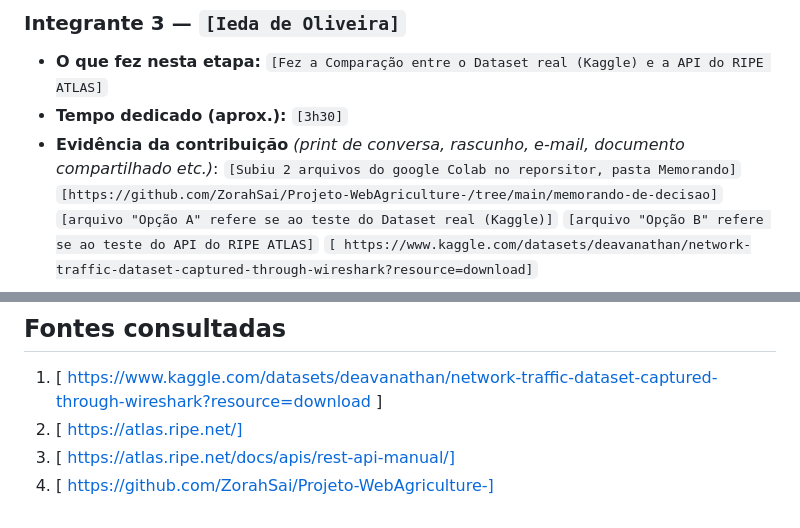
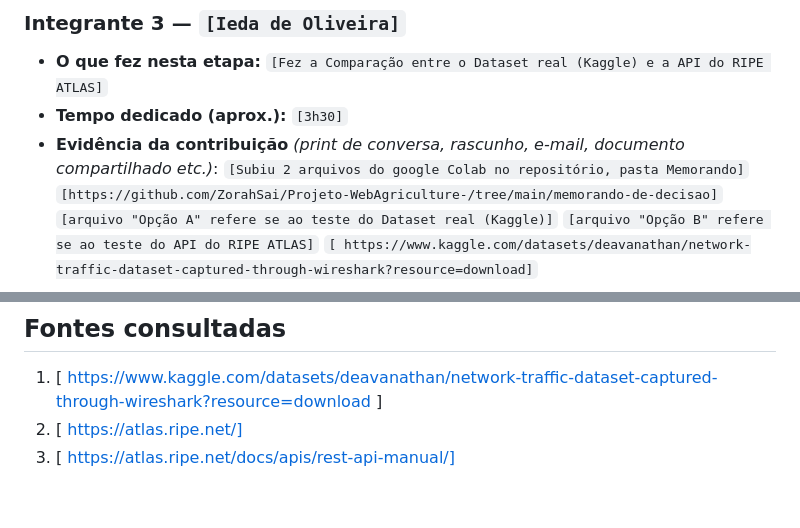
Before and after one commit to ZorahSai/Projeto-WebAgriculture-, a Markdown page: 1 - Template_Memorando_de_Decisao.md, 2 parts joined by grey strips. Drawn GitHub-style.

```diff
--- a/1 - Template_Memorando_de_Decisao.md
+++ b/1 - Template_Memorando_de_Decisao.md
@@ -117,7 +100,7 @@ Regras fixas: não se utiliza Machine Learning, a classificação e feita por re
 - **O que fez nesta etapa:** `[Fez a Comparação entre o Dataset real (Kaggle) e a API do RIPE ATLAS]`
 - **Tempo dedicado (aprox.):** `[3h30]`
 - **Evidência da contribuição** *(print de conversa, rascunho, e-mail, documento compartilhado etc.)*:
-`[Subiu 2 arquivos do google Colab no reporsitor, pasta Memorando]`
+`[Subiu 2 arquivos do google Colab no repositório, pasta Memorando]`
 `[https://github.com/ZorahSai/Projeto-WebAgriculture-/tree/main/memorando-de-decisao]`
 `[arquivo "Opção A" refere se ao teste do Dataset real (Kaggle)]`
 `[arquivo "Opção B" refere se ao teste do API do RIPE ATLAS]`
@@ -146,4 +125,3 @@ Regras fixas: não se utiliza Machine Learning, a classificação e feita por re
 1. [ https://www.kaggle.com/datasets/deavanathan/network-traffic-dataset-captured-through-wireshark?resource=download ]
 2. [ https://atlas.ripe.net/]
 3. [ https://atlas.ripe.net/docs/apis/rest-api-manual/]
-4. [ https://github.com/ZorahSai/Projeto-WebAgriculture-]
```
Also changed, not shown: other parts of 1 - Template_Memorando_de_Decisao.md (+13 -34 lines).
